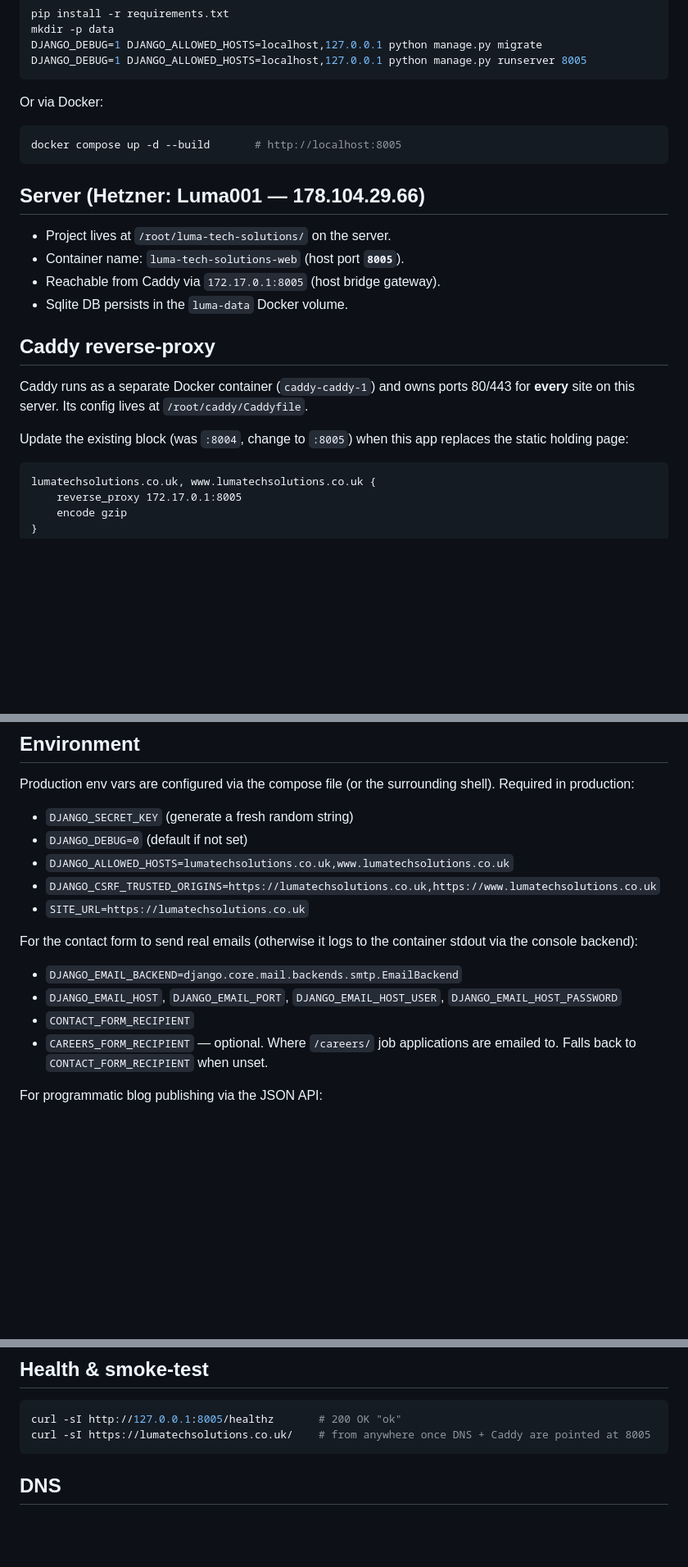
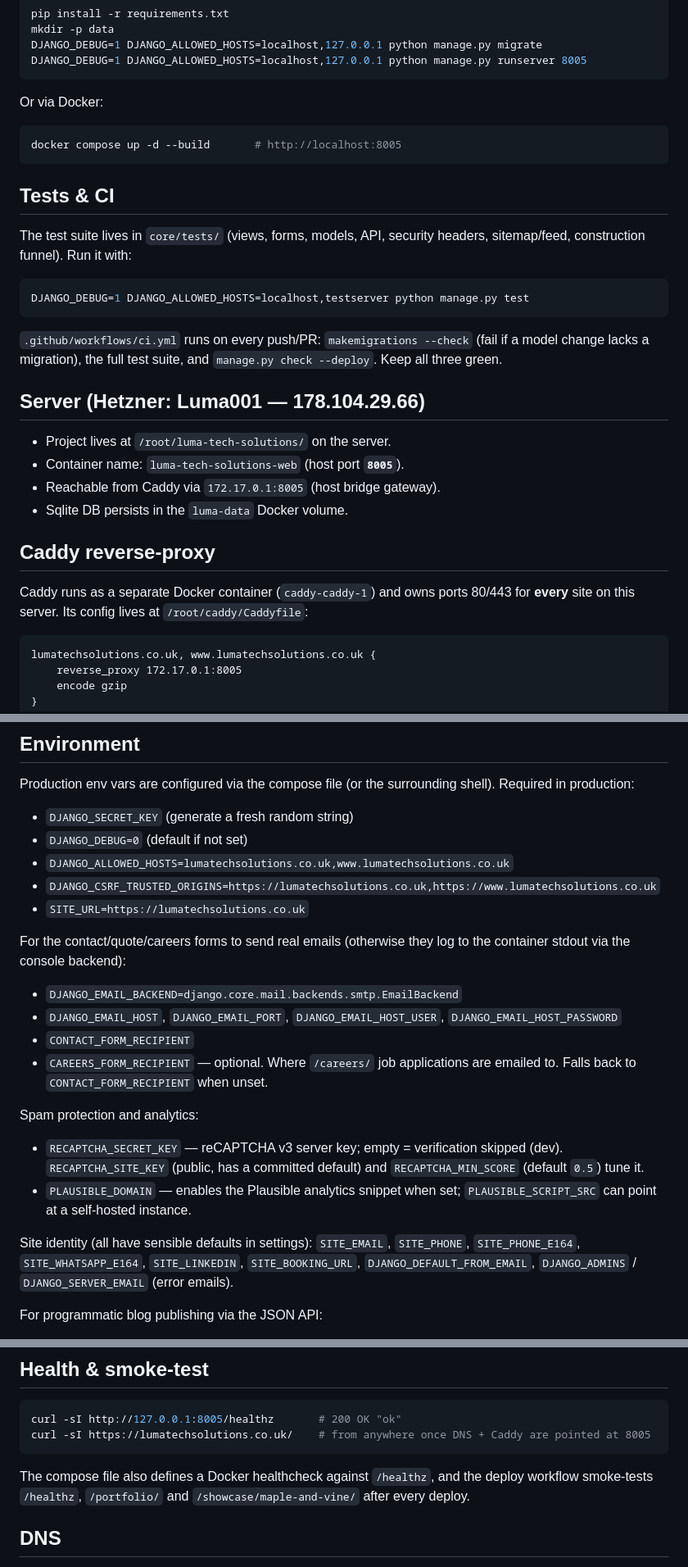
Before and after one commit to Comm4nd0/luma-tech-solutions, a Markdown page: CLAUDE.md, 3 parts joined by grey strips. Shown at 82% size. GitHub-like rendering; blank space fills up the shorter version.

````diff
--- a/CLAUDE.md
+++ b/CLAUDE.md
@@ -74,6 +103,19 @@ Or via Docker:
 docker compose up -d --build       # http://localhost:8005
 ```
 
+## Tests & CI
+
+The test suite lives in `core/tests/` (views, forms, models, API, security
+headers, sitemap/feed, construction funnel). Run it with:
+
+```sh
+DJANGO_DEBUG=1 DJANGO_ALLOWED_HOSTS=localhost,testserver python manage.py test
+```
+
+`.github/workflows/ci.yml` runs on every push/PR: `makemigrations --check`
+(fail if a model change lacks a migration), the full test suite, and
+`manage.py check --deploy`. Keep all three green.
+
 ## Server (Hetzner: Luma001 — 178.104.29.66)
 
 - Project lives at `/root/luma-tech-solutions/` on the server.
@@ -84,10 +126,7 @@ docker compose up -d --build       # http://localhost:8005
 ## Caddy reverse-proxy
 
 Caddy runs as a separate Docker container (`caddy-caddy-1`) and owns ports 80/443
-for **every** site on this server. Its config lives at `/root/caddy/Caddyfile`.
-
-Update the existing block (was `:8004`, change to `:8005`) when this app
-replaces the static holding page:
+for **every** site on this server. Its config lives at `/root/caddy/Caddyfile`:
 
 ```caddyfile
 lumatechsolutions.co.uk, www.lumatechsolutions.co.uk {
@@ -141,14 +189,27 @@ shell). Required in production:
 - `DJANGO_CSRF_TRUSTED_ORIGINS=https://lumatechsolutions.co.uk,https://www.lumatechsolutions.co.uk`
 - `SITE_URL=https://lumatechsolutions.co.uk`
 
-For the contact form to send real emails (otherwise it logs to the container
-stdout via the console backend):
+For the contact/quote/careers forms to send real emails (otherwise they log to
+the container stdout via the console backend):
 
 - `DJANGO_EMAIL_BACKEND=django.core.mail.backends.smtp.EmailBackend`
 - `DJANGO_EMAIL_HOST`, `DJANGO_EMAIL_PORT`, `DJANGO_EMAIL_HOST_USER`, `DJANGO_EMAIL_HOST_PASSWORD`
 - `CONTACT_FORM_RECIPIENT`
 - `CAREERS_FORM_RECIPIENT` — optional. Where `/careers/` job applications
   are emailed to. Falls back to `CONTACT_FORM_RECIPIENT` when unset.
+
+Spam protection and analytics:
+
+- `RECAPTCHA_SECRET_KEY` — reCAPTCHA v3 server key; empty = verification
+  skipped (dev). `RECAPTCHA_SITE_KEY` (public, has a committed default) and
+  `RECAPTCHA_MIN_SCORE` (default `0.5`) tune it.
+- `PLAUSIBLE_DOMAIN` — enables the Plausible analytics snippet when set;
+  `PLAUSIBLE_SCRIPT_SRC` can point at a self-hosted instance.
+
+Site identity (all have sensible defaults in settings):
+`SITE_EMAIL`, `SITE_PHONE`, `SITE_PHONE_E164`, `SITE_WHATSAPP_E164`,
+`SITE_LINKEDIN`, `SITE_BOOKING_URL`, `DJANGO_DEFAULT_FROM_EMAIL`,
+`DJANGO_ADMINS` / `DJANGO_SERVER_EMAIL` (error emails).
 
 For programmatic blog publishing via the JSON API:
 
@@ -227,6 +292,10 @@ curl -sI http://127.0.0.1:8005/healthz       # 200 OK "ok"
 curl -sI https://lumatechsolutions.co.uk/    # from anywhere once DNS + Caddy are pointed at 8005
 ```
 
+The compose file also defines a Docker healthcheck against `/healthz`, and the
+deploy workflow smoke-tests `/healthz`, `/portfolio/` and
+`/showcase/maple-and-vine/` after every deploy.
+
 ## DNS
 
 A records (apex + `www`) must point to **178.104.29.66**. Until they do,
````
Also changed, not shown: other parts of CLAUDE.md (+55 -13 lines).
